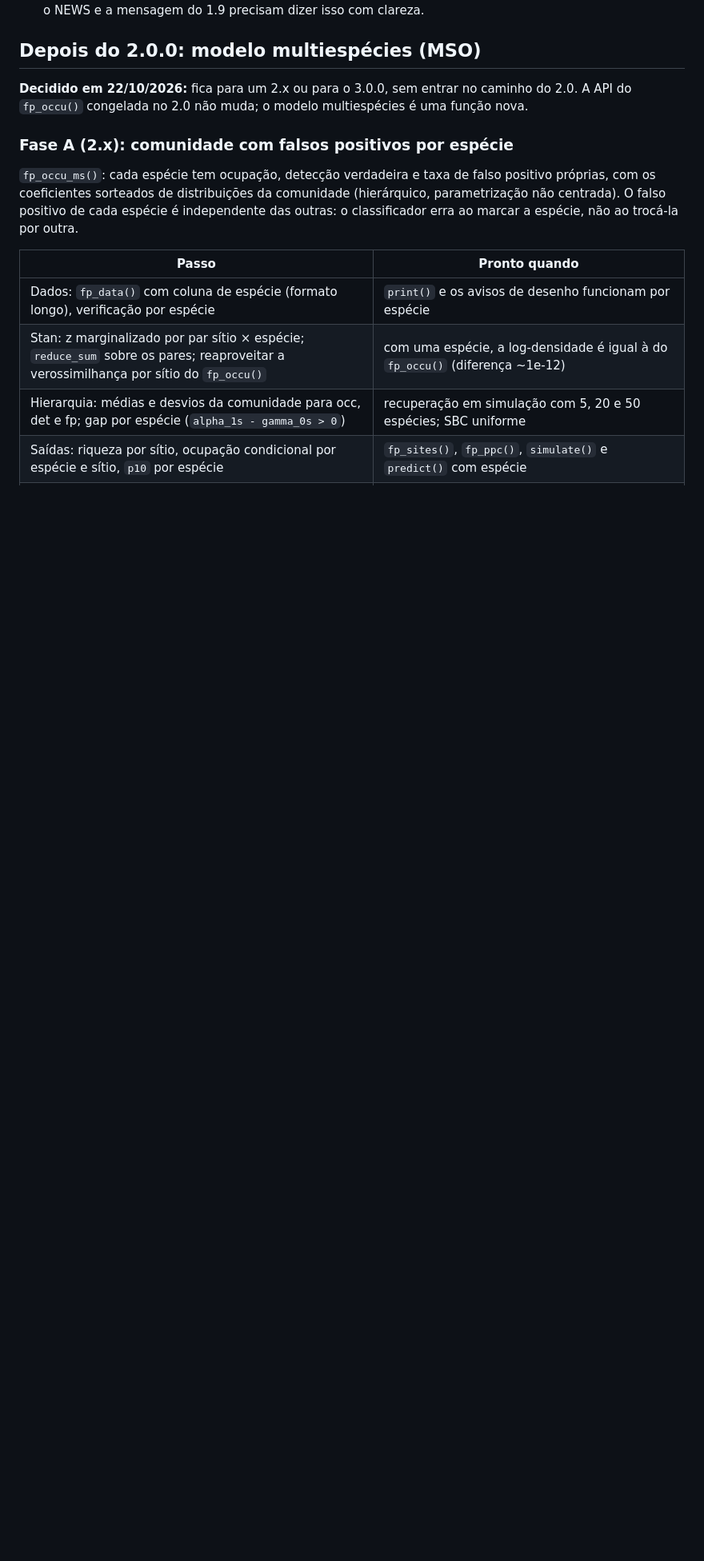
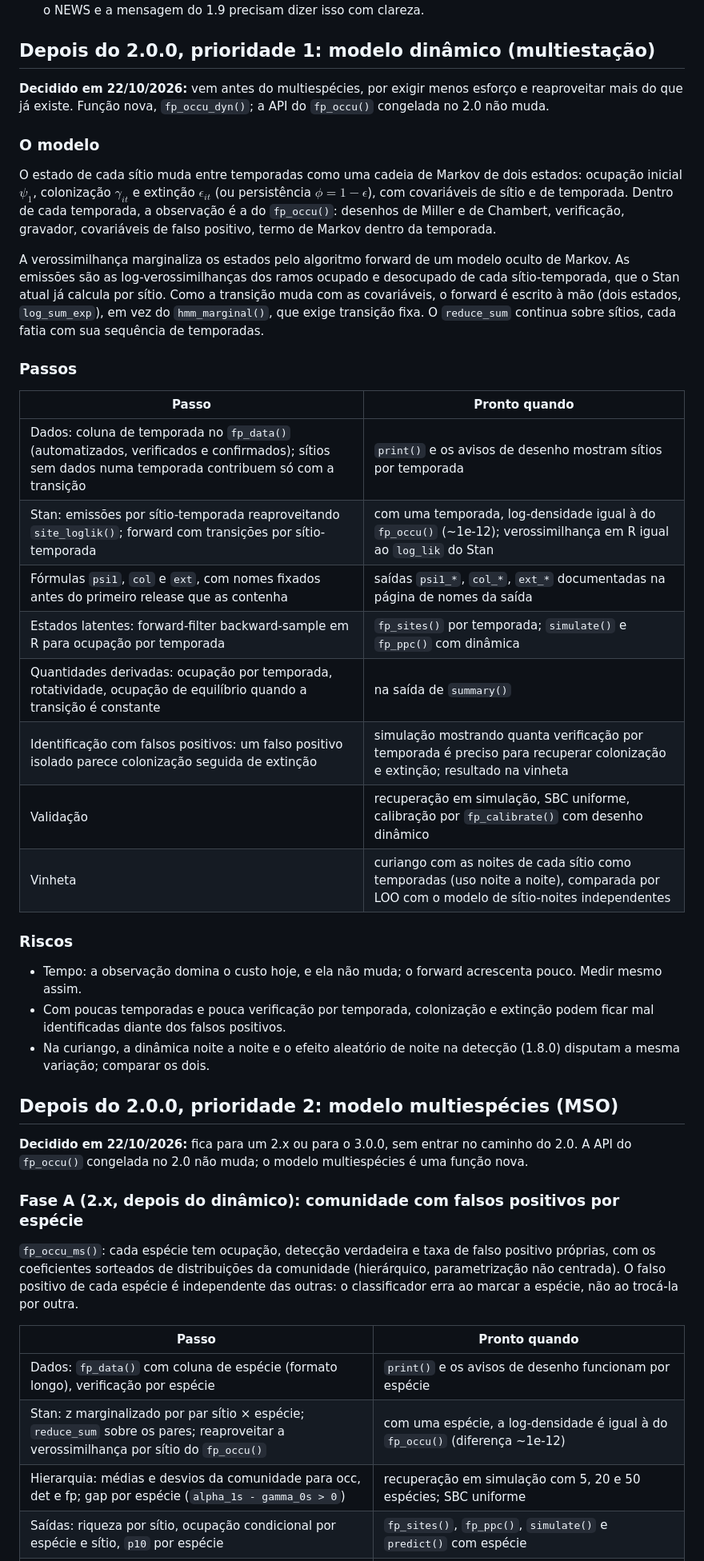
Before and after one commit to diogoprov/crywolf, a Markdown page: dev/roadmap-v2.md, the part around one of its changes. Shown at 80% size. Rendered like a GitHub page; blank space fills up the shorter version.

Commit message:
dev/roadmap-v2.md: modelo dinâmico como prioridade 1 depois do 2.0.0
fp_occu_dyn(): cadeia de Markov de dois estados entre temporadas, forward
escrito à mão sobre as emissões que o Stan já calcula por sítio; vem antes
do multiespécies.

Co-Authored-By: Claude Opus 5.5 <noreply@anthropic.com>

```diff
--- a/dev/roadmap-v2.md
+++ b/dev/roadmap-v2.md
@@ -107,13 +108,59 @@ Depreciações com `lifecycle::deprecate_warn()` no 1.9 e remoção no 2.0.
   antigas com a mesma semente; o NEWS e a mensagem do 1.9 precisam dizer
   isso com clareza.
 
-## Depois do 2.0.0: modelo multiespécies (MSO)
+## Depois do 2.0.0, prioridade 1: modelo dinâmico (multiestação)
+
+**Decidido em 22/10/2026:** vem antes do multiespécies, por exigir menos
+esforço e reaproveitar mais do que já existe. Função nova,
+`fp_occu_dyn()`; a API do `fp_occu()` congelada no 2.0 não muda.
+
+### O modelo
+
+O estado de cada sítio muda entre temporadas como uma cadeia de Markov de
+dois estados: ocupação inicial $\psi_1$, colonização $\gamma_{it}$ e
+extinção $\epsilon_{it}$ (ou persistência $\phi = 1 - \epsilon$), com
+covariáveis de sítio e de temporada. Dentro de cada temporada, a
+observação é a do `fp_occu()`: desenhos de Miller e de Chambert,
+verificação, gravador, covariáveis de falso positivo, termo de Markov
+dentro da temporada.
+
+A verossimilhança marginaliza os estados pelo algoritmo forward de um
+modelo oculto de Markov. As emissões são as log-verossimilhanças dos ramos
+ocupado e desocupado de cada sítio-temporada, que o Stan atual já calcula
+por sítio. Como a transição muda com as covariáveis, o forward é escrito à
+mão (dois estados, `log_sum_exp`), em vez do `hmm_marginal()`, que exige
+transição fixa. O `reduce_sum` continua sobre sítios, cada fatia com sua
+sequência de temporadas.
+
+### Passos
+
+| Passo | Pronto quando |
+|---|---|
+| Dados: coluna de temporada no `fp_data()` (automatizados, verificados e confirmados); sítios sem dados numa temporada contribuem só com a transição | `print()` e os avisos de desenho mostram sítios por temporada |
+| Stan: emissões por sítio-temporada reaproveitando `site_loglik()`; forward com transições por sítio-temporada | com uma temporada, log-densidade igual à do `fp_occu()` (~1e-12); verossimilhança em R igual ao `log_lik` do Stan |
+| Fórmulas `psi1`, `col` e `ext`, com nomes fixados antes do primeiro release que as contenha | saídas `psi1_*`, `col_*`, `ext_*` documentadas na página de nomes da saída |
+| Estados latentes: forward-filter backward-sample em R para ocupação por temporada | `fp_sites()` por temporada; `simulate()` e `fp_ppc()` com dinâmica |
+| Quantidades derivadas: ocupação por temporada, rotatividade, ocupação de equilíbrio quando a transição é constante | na saída de `summary()` |
+| Identificação com falsos positivos: um falso positivo isolado parece colonização seguida de extinção | simulação mostrando quanta verificação por temporada é preciso para recuperar colonização e extinção; resultado na vinheta |
+| Validação | recuperação em simulação, SBC uniforme, calibração por `fp_calibrate()` com desenho dinâmico |
+| Vinheta | curiango com as noites de cada sítio como temporadas (uso noite a noite), comparada por LOO com o modelo de sítio-noites independentes |
+
+### Riscos
+
+- Tempo: a observação domina o custo hoje, e ela não muda; o forward
+  acrescenta pouco. Medir mesmo assim.
+- Com poucas temporadas e pouca verificação por temporada, colonização e
+  extinção podem ficar mal identificadas diante dos falsos positivos.
+- Na curiango, a dinâmica noite a noite e o efeito aleatório de noite na
+  detecção (1.8.0) disputam a mesma variação; comparar os dois.
+
+## Depois do 2.0.0, prioridade 2: modelo multiespécies (MSO)
 
 **Decidido em 22/10/2026:** fica para um 2.x ou para o 3.0.0, sem entrar no
 caminho do 2.0. A API do `fp_occu()` congelada no 2.0 não muda; o modelo
 multiespécies é uma função nova.
 
-### Fase A (2.x): comunidade com falsos positivos por espécie
+### Fase A (2.x, depois do dinâmico): comunidade com falsos positivos por espécie
 
 `fp_occu_ms()`: cada espécie tem ocupação, detecção verdadeira e taxa de
 falso positivo próprias, com os coeficientes sorteados de distribuições da
```
Also changed, not shown: other parts of dev/roadmap-v2.md (+3 -2 lines).
